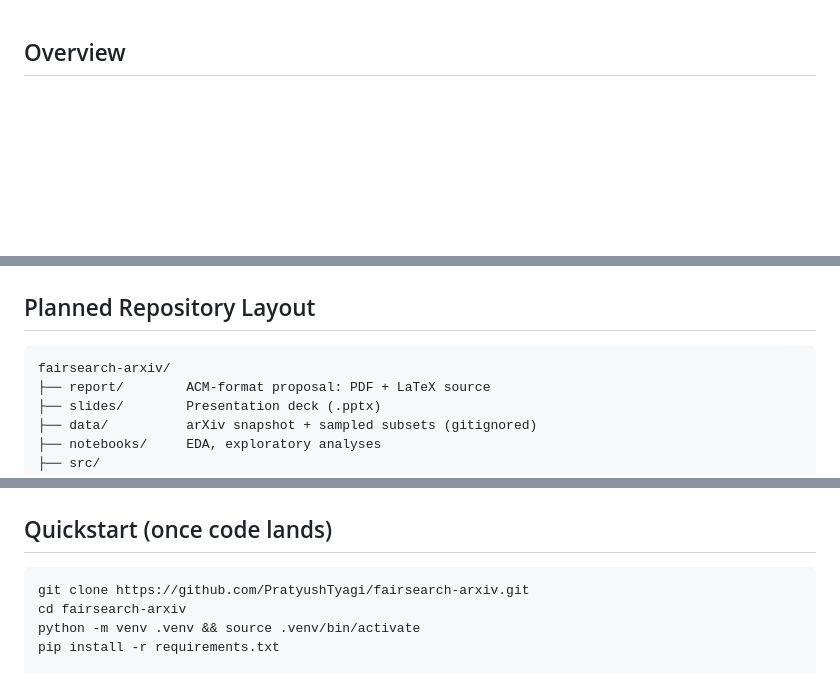
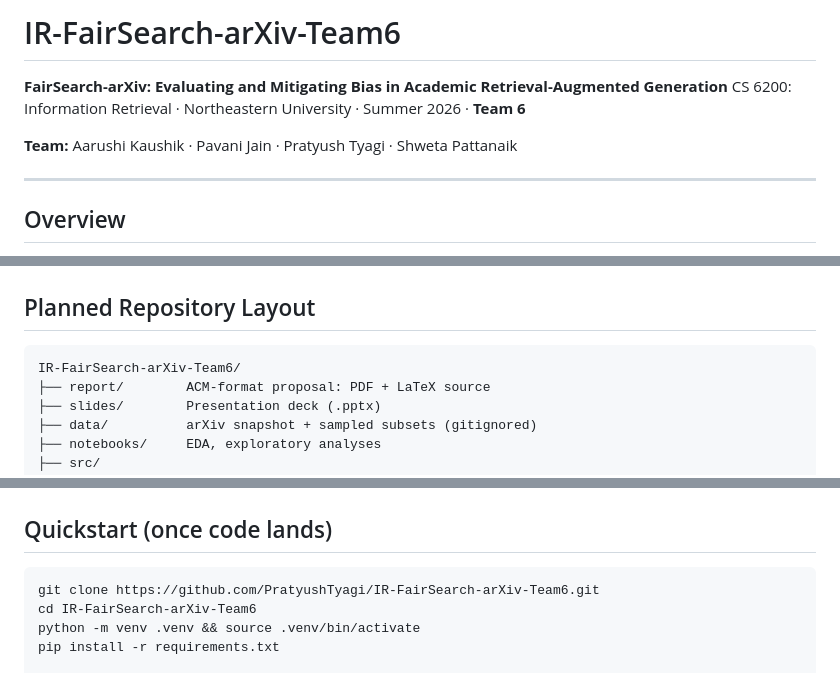
Before and after one commit to PratyushTyagi/IR-FairSearch-arXiv-Team6, a Markdown page: README.md, 3 parts joined by grey strips. GitHub-like rendering; blank space fills up the shorter version.

````diff
--- a/README.md
+++ b/README.md
@@ -1,3 +1,12 @@
+# IR-FairSearch-arXiv-Team6
+
+**FairSearch-arXiv: Evaluating and Mitigating Bias in Academic Retrieval-Augmented Generation**
+CS 6200: Information Retrieval · Northeastern University · Summer 2026 · **Team 6**
+
+**Team:** Aarushi Kaushik · Pavani Jain · Pratyush Tyagi · Shweta Pattanaik
+
+---
+
 ## Overview
 
 We audit a Retrieval-Augmented Generation (RAG) pipeline for academic search
@@ -40,7 +49,7 @@ FA*IR re-ranking and fairness-aware prompting.
 ## Planned Repository Layout
 
 ```
-fairsearch-arxiv/
+IR-FairSearch-arXiv-Team6/
 ├── report/        ACM-format proposal: PDF + LaTeX source
 ├── slides/        Presentation deck (.pptx)
 ├── data/          arXiv snapshot + sampled subsets (gitignored)
@@ -70,8 +79,8 @@ fairsearch-arxiv/
 ## Quickstart (once code lands)
 
 ```bash
-git clone https://github.com/PratyushTyagi/fairsearch-arxiv.git
-cd fairsearch-arxiv
+git clone https://github.com/PratyushTyagi/IR-FairSearch-arXiv-Team6.git
+cd IR-FairSearch-arXiv-Team6
 python -m venv .venv && source .venv/bin/activate
 pip install -r requirements.txt
 
````
